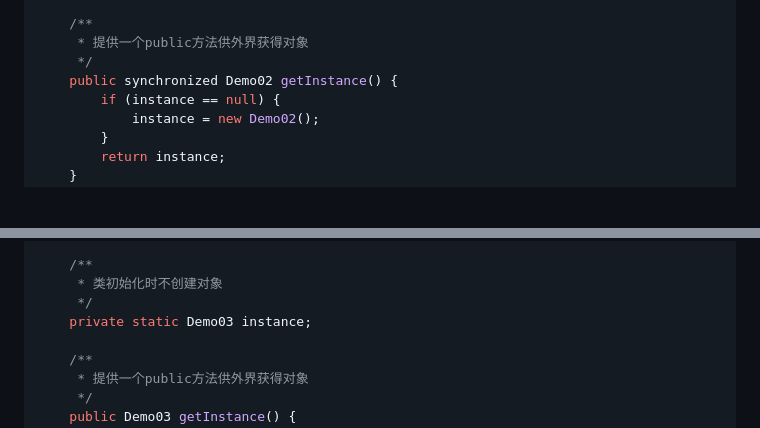
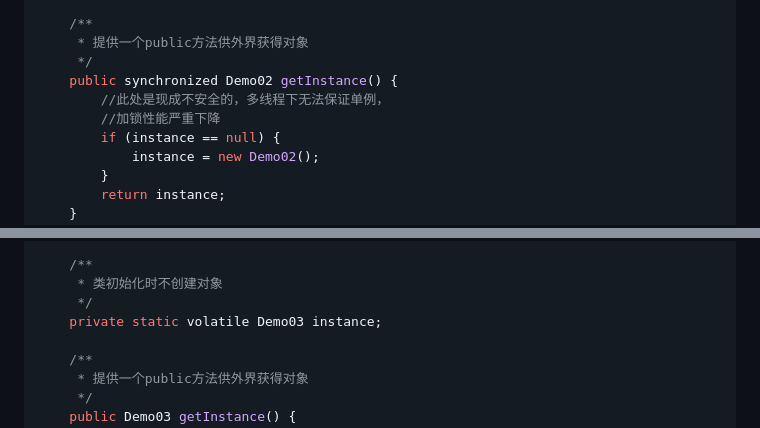
Before and after one commit to xiaopujun/person_blog, a Markdown page: 编程思维/设计模式.md, 2 parts joined by grey strips. Drawn GitHub-style; blank space fills up the shorter version.

```diff
--- a/编程思维/设计模式.md
+++ b/编程思维/设计模式.md
@@ -80,6 +67,8 @@ public class Demo02 {
      * 提供一个public方法供外界获得对象
      */
     public synchronized Demo02 getInstance() {
+        //此处是现成不安全的，多线程下无法保证单例，
+        //加锁性能严重下降
         if (instance == null) {
             instance = new Demo02();
         }
@@ -106,7 +95,7 @@ public class Demo03 {
     /**
      * 类初始化时不创建对象
      */
-    private static Demo03 instance;
+    private static volatile Demo03 instance;
 
     /**
      * 提供一个public方法供外界获得对象
```
Also changed, not shown: other parts of 编程思维/设计模式.md (+35 -21 lines), 后端/Java.md (+1 -1 lines), 后端/SpringCloud微服务.md (added, +5 -0 lines), 面试/java基础知识.md (added, +48 -0 lines), 面试/img.png (added), 面试/img_1.png (added).
